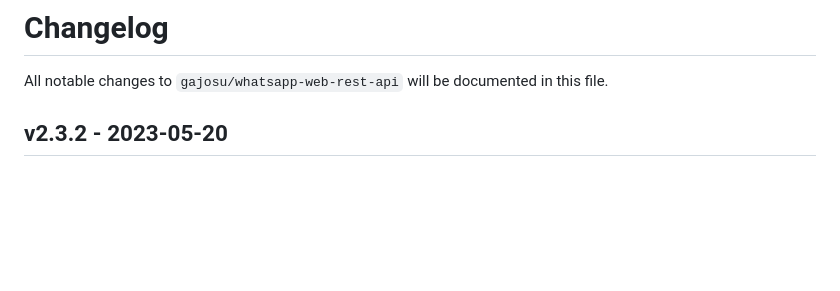
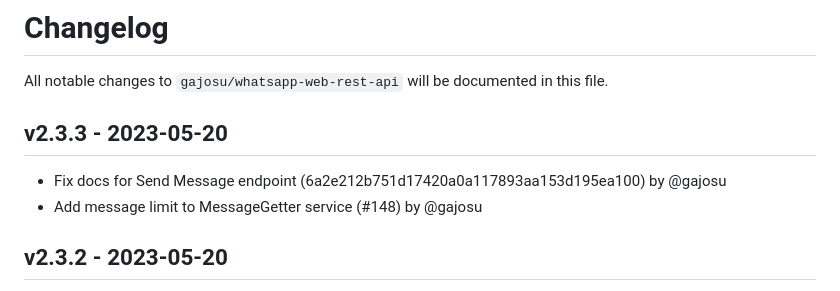
Before and after one commit to gajosu/ha-whatsapp-web-rest-api, a Markdown page: CHANGELOG.md, the part around the change. Drawn GitHub-style; blank space fills up the shorter version.

Commit message:
Update CHANGELOG

```diff
--- a/CHANGELOG.md
+++ b/CHANGELOG.md
@@ -1,6 +1,11 @@
 # Changelog
 
 All notable changes to `gajosu/whatsapp-web-rest-api` will be documented in this file.
+
+## v2.3.3 - 2023-05-20
+
+- Fix docs for Send Message endpoint (6a2e212b751d17420a0a117893aa153d195ea100) by @gajosu
+- Add message limit to MessageGetter service (#148) by @gajosu
 
 ## v2.3.2 - 2023-05-20
 
```
